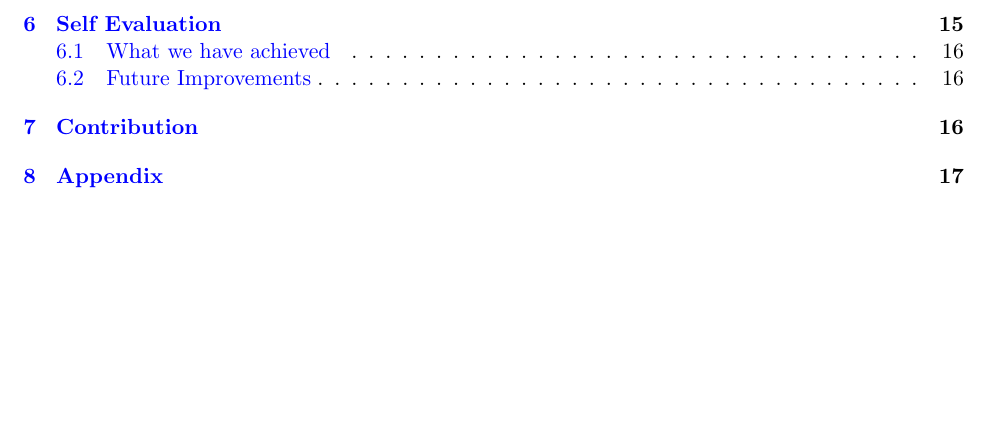
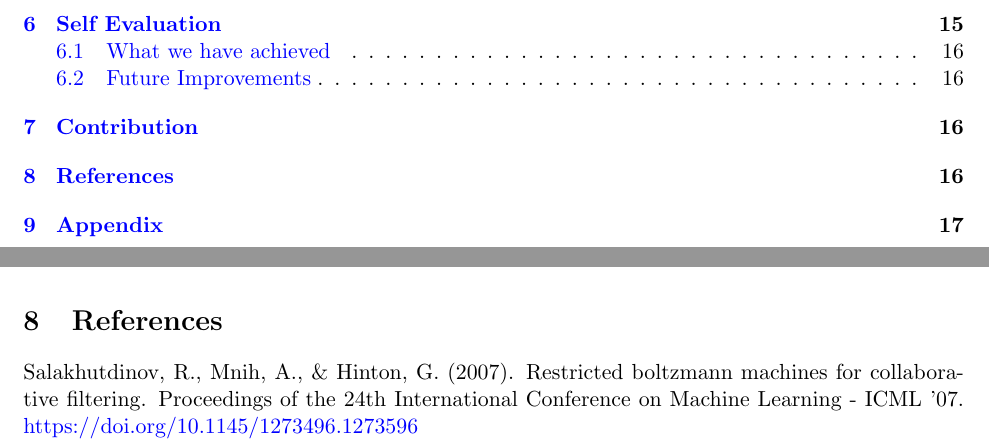
Before and after one commit to SE-starshippilot/rotten-potatoes-formal, a LaTeX document (report/report.tex): part of page 2 of 32 before the commit and two parts of pages 2 and 17 of 32 after it, the two joined at a grey line, cut so that both start at the same text, the shorter picture padded with empty space. Compiled offline with pdfLaTeX.

Commit message:
Update report.tex

```diff
--- a/report/report.tex
+++ b/report/report.tex
@@ -431,6 +431,8 @@ In this part, we evaluate the advantages and disadvantages of our project.
 
 \section{Contribution}
 Each of us contributed to 20\% to the whole project.
+\section{References}
+Salakhutdinov, R., Mnih, A., \& Hinton, G. (2007). Restricted boltzmann machines for collaborative filtering. Proceedings of the 24th International Conference on Machine Learning - ICML '07. \href{https://doi.org/10.1145/1273496.1273596}{https://doi.org/10.1145/1273496.1273596}
 \newpage
 \section{Appendix}
 \begin{figure}[htbp]
```
